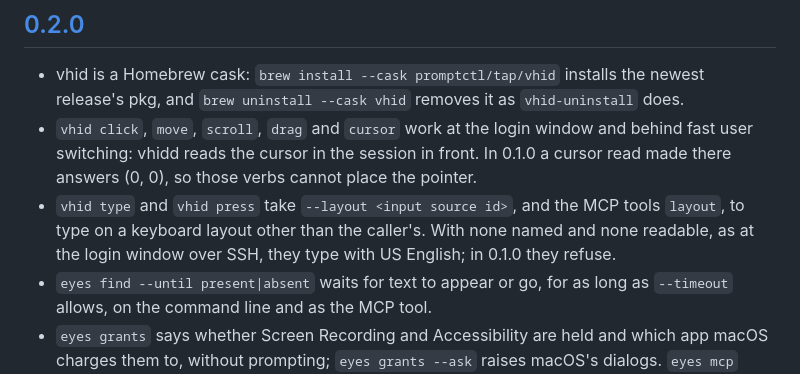
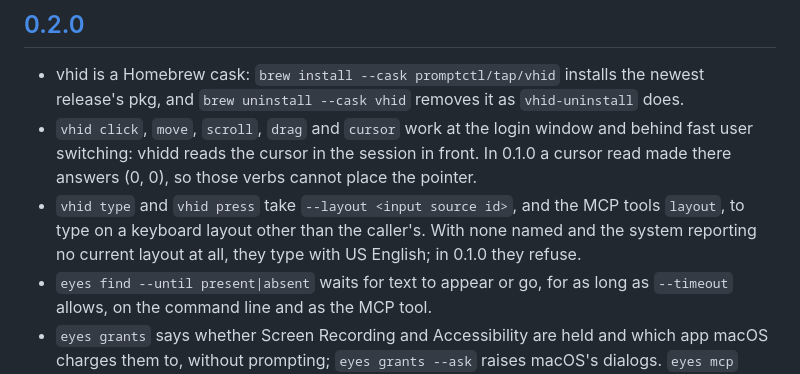
Before and after one commit to promptctl/vhid, a Markdown page: CHANGELOG.md, the part around the change. Rendered like a GitHub page.

Commit message:
Review: the US English fallback is for no current layout at all, not the login window over SSH, where the SSH user's resolves (vhid-distribution-aza.7s4)

```diff
--- a/CHANGELOG.md
+++ b/CHANGELOG.md
@@ -8,7 +8,7 @@ Each release's section is its GitHub Release notes, which keep line breaks, so e
 
 - vhid is a Homebrew cask: `brew install --cask promptctl/tap/vhid` installs the newest release's pkg, and `brew uninstall --cask vhid` removes it as `vhid-uninstall` does.
 - `vhid click`, `move`, `scroll`, `drag` and `cursor` work at the login window and behind fast user switching: vhidd reads the cursor in the session in front. In 0.1.0 a cursor read made there answers (0, 0), so those verbs cannot place the pointer.
-- `vhid type` and `vhid press` take `--layout <input source id>`, and the MCP tools `layout`, to type on a keyboard layout other than the caller's. With none named and none readable, as at the login window over SSH, they type with US English; in 0.1.0 they refuse.
+- `vhid type` and `vhid press` take `--layout <input source id>`, and the MCP tools `layout`, to type on a keyboard layout other than the caller's. With none named and the system reporting no current layout at all, they type with US English; in 0.1.0 they refuse.
 - `eyes find --until present|absent` waits for text to appear or go, for as long as `--timeout` allows, on the command line and as the MCP tool.
 - `eyes grants` says whether Screen Recording and Accessibility are held and which app macOS charges them to, without prompting; `eyes grants --ask` raises macOS's dialogs. `eyes mcp` serves `grants` as a tool.
 - A grant switched on while `eyes mcp` is running counts from its next call. In 0.1.0, quit and reopen the client after granting.
```
